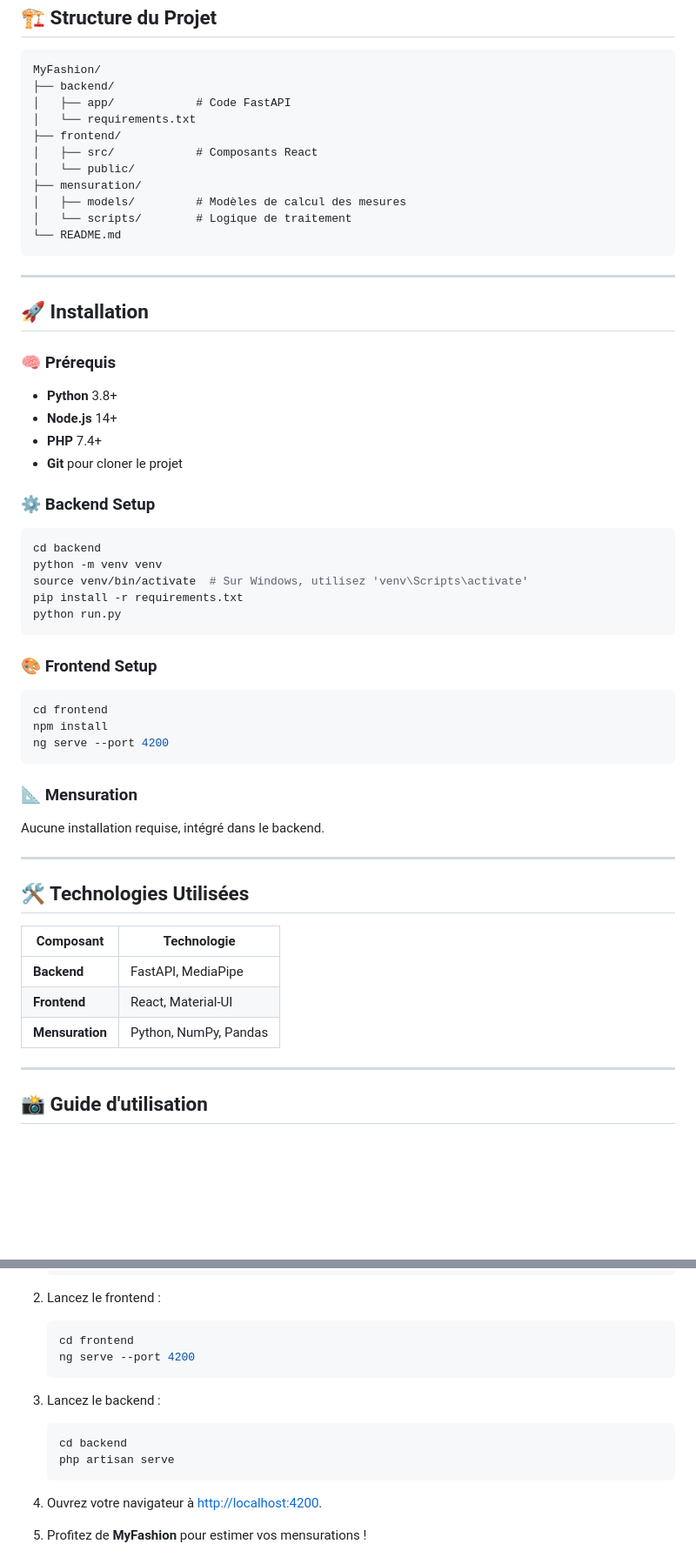
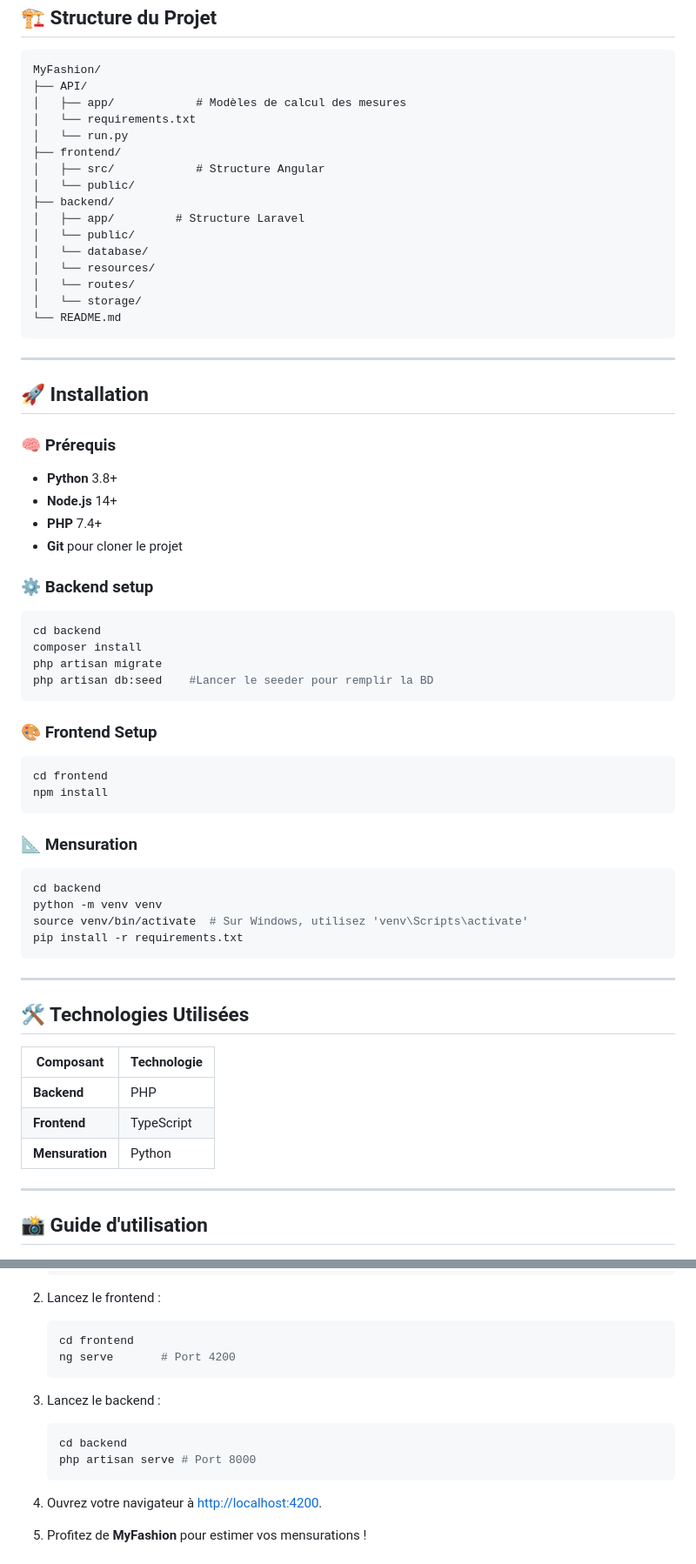
Before and after one commit to Bryann-coder/ProgWebProjet, a Markdown page: README.md, 2 parts joined by grey strips. Shown at 87% size. Rendered like a GitHub page; blank space fills up the shorter version.

Commit message:
FINAL PROJET

````diff
--- a/README.md
+++ b/README.md
@@ -61,15 +61,20 @@ Idéal pour les secteurs de la mode, du fitness et de la santé, ce projet est s
 
 ```
 MyFashion/
+├── API/
+│   ├── app/            # Modèles de calcul des mesures
+│   └── requirements.txt
+│   └── run.py
+├── frontend/
+│   ├── src/            # Structure Angular
+│   └── public/
 ├── backend/
-│   ├── app/            # Code FastAPI
-│   └── requirements.txt
-├── frontend/
-│   ├── src/            # Composants React
+│   ├── app/         # Structure Laravel
 │   └── public/
-├── mensuration/
-│   ├── models/         # Modèles de calcul des mesures
-│   └── scripts/        # Logique de traitement
+│   └── database/
+│   └── resources/
+│   └── routes/
+│   └── storage/
 └── README.md
 ```
 
@@ -83,24 +88,29 @@ MyFashion/
 - **PHP** 7.4+
 - **Git** pour cloner le projet
 
-### ⚙️ **Backend Setup**
+### ⚙️ **Backend setup**
+```bash
+cd backend
+composer install
+php artisan migrate
+php artisan db:seed    #Lancer le seeder pour remplir la BD
+```
+
+### 🎨 **Frontend Setup**
+
+```bash
+cd frontend
+npm install
+```
+
+### 📐 **Mensuration**
+
 ```bash
 cd backend
 python -m venv venv
 source venv/bin/activate  # Sur Windows, utilisez 'venv\Scripts\activate'
 pip install -r requirements.txt
-python run.py
 ```
-
-### 🎨 **Frontend Setup**
-```bash
-cd frontend
-npm install
-ng serve --port 4200
-```
-
-### 📐 **Mensuration**
-Aucune installation requise, intégré dans le backend.
 
 ---
 
@@ -108,9 +118,9 @@ Aucune installation requise, intégré dans le backend.
 
 | Composant   | Technologie         |
 |-------------|---------------------|
-| **Backend** | FastAPI, MediaPipe  |
-| **Frontend**| React, Material-UI  |
-| **Mensuration** | Python, NumPy, Pandas |
+| **Backend** | PHP  |
+| **Frontend**| TypeScript  |
+| **Mensuration** | Python |
 
 ---
 
@@ -243,12 +253,12 @@ Aucune installation requise, intégré dans le backend.
 2. Lancez le frontend :
    ```bash
    cd frontend
-   ng serve --port 4200
+   ng serve       # Port 4200
    ```
 3. Lancez le backend :
    ```bash
    cd backend
-   php artisan serve
+   php artisan serve # Port 8000
    ```
 
 4. Ouvrez votre navigateur à [http://localhost:4200](http://localhost:4200).
````
